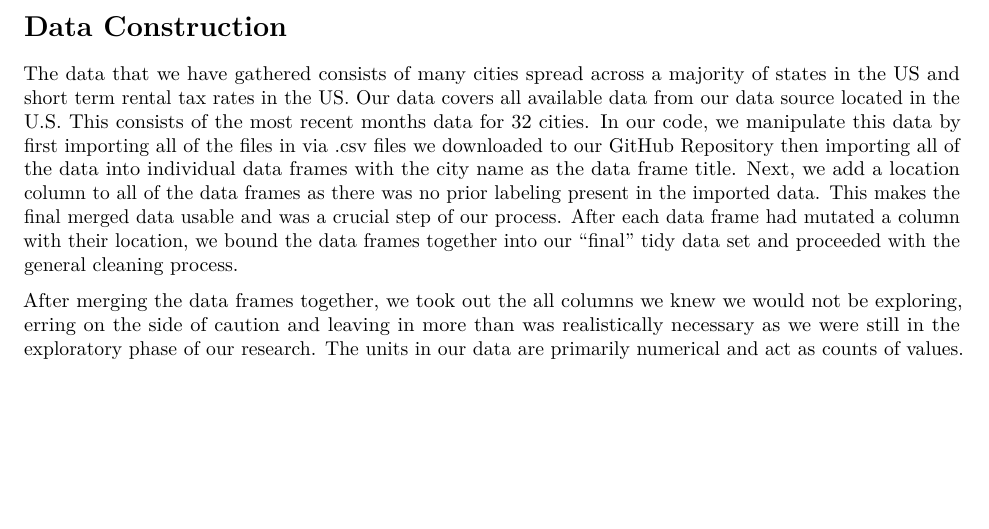
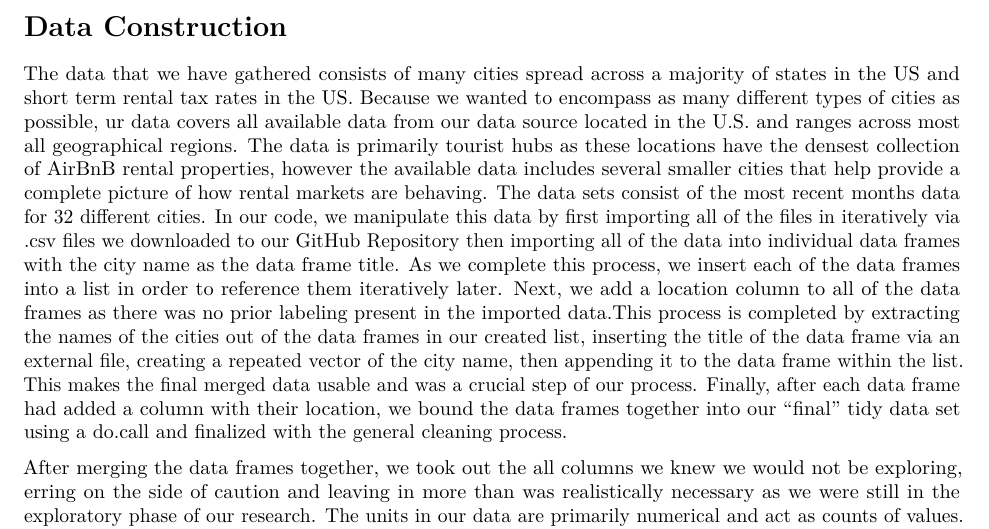
Before and after one commit to BillyDiffley/Project1-ECNS460, an R Markdown document (Code/TextPortionRoughDraft.Rmd): part of page 1 of 5, cut so that both start at the same text, the shorter picture padded with empty space. Rendered offline with R 4.5, knitr and Pandoc, then LaTeX, with nearby package versions; some code elsewhere in the file could not run offline.

Commit message:
Rough Draft push

```diff
--- a/Code/TextPortionRoughDraft.Rmd
+++ b/Code/TextPortionRoughDraft.Rmd
@@ -12,7 +12,7 @@ Our topic focuses on how different policies across state's effect the overall pr
 
 # Data Construction
 
-The data that we have gathered consists of many cities spread across a majority of states in the US and short term rental tax rates in the US. Our data covers all available data from our data source located in the U.S. This consists of the most recent months data for 32 cities. In our code, we manipulate this data by first importing all of the files in via .csv files we downloaded to our GitHub Repository then importing all of the data into individual data frames with the city name as the data frame title. Next, we add a location column to all of the data frames as there was no prior labeling present in the imported data. This makes the final merged data usable and was a crucial step of our process. After each data frame had mutated a column with their location, we bound the data frames together into our "final" tidy data set and proceeded with the general cleaning process.
+The data that we have gathered consists of many cities spread across a majority of states in the US and short term rental tax rates in the US. Because we wanted to encompass as many different types of cities as possible, ur data covers all available data from our data source located in the U.S. and ranges across most all geographical regions. The data is primarily tourist hubs as these locations have the densest collection of AirBnB rental properties, however the available data includes several smaller cities that help provide a complete picture of how rental markets are behaving. The data sets consist of the most recent months data for 32 different cities. In our code, we manipulate this data by first importing all of the files in iteratively via .csv files we downloaded to our GitHub Repository then importing all of the data into individual data frames with the city name as the data frame title. As we complete this process, we insert each of the data frames into a list in order to reference them iteratively later. Next, we add a location column to all of the data frames as there was no prior labeling present in the imported data.This process is completed by extracting the names of the cities out of the data frames in our created list, inserting the title of the data frame via an external file, creating a repeated vector of the city name, then appending it to the data frame within the list. This makes the final merged data usable and was a crucial step of our process. Finally, after each data frame had added a column with their location, we bound the data frames together into our "final" tidy data set using a do.call and finalized with the general cleaning process.
 
 After merging the data frames together, we took out the all columns we knew we would not be exploring, erring on the side of caution and leaving in more than was realistically necessary as we were still in the exploratory phase of our research. The units in our data are primarily numerical and act as counts of values. An example of this would be the minimum nights variable tracking the minimum number of nights the short term rental must be rented per listing. When looking for missing data, our data set was initially very clean and did not require much, if any, cleaning for the columns we were interested in exploring. Some columns did have missing or NA values, but those columns were of little import. We chose not to remove any extreme data as there were not any points that were taking away from the findings of our research and all points thus far have seemed to contribute appropriately. The extreme values in our data set are important to retain as they help encapsulate the entire market of AirBnB, a company that has accumulated much ill will in the eyes of the public and policy makers alike. To remove these extreme examples takes away much of the absurdity that kindles this dissent, thus painting an incomplete picture.
 
```
Also changed, not shown: Code/460ProjectFinalCode.R (+1 -5 lines).
